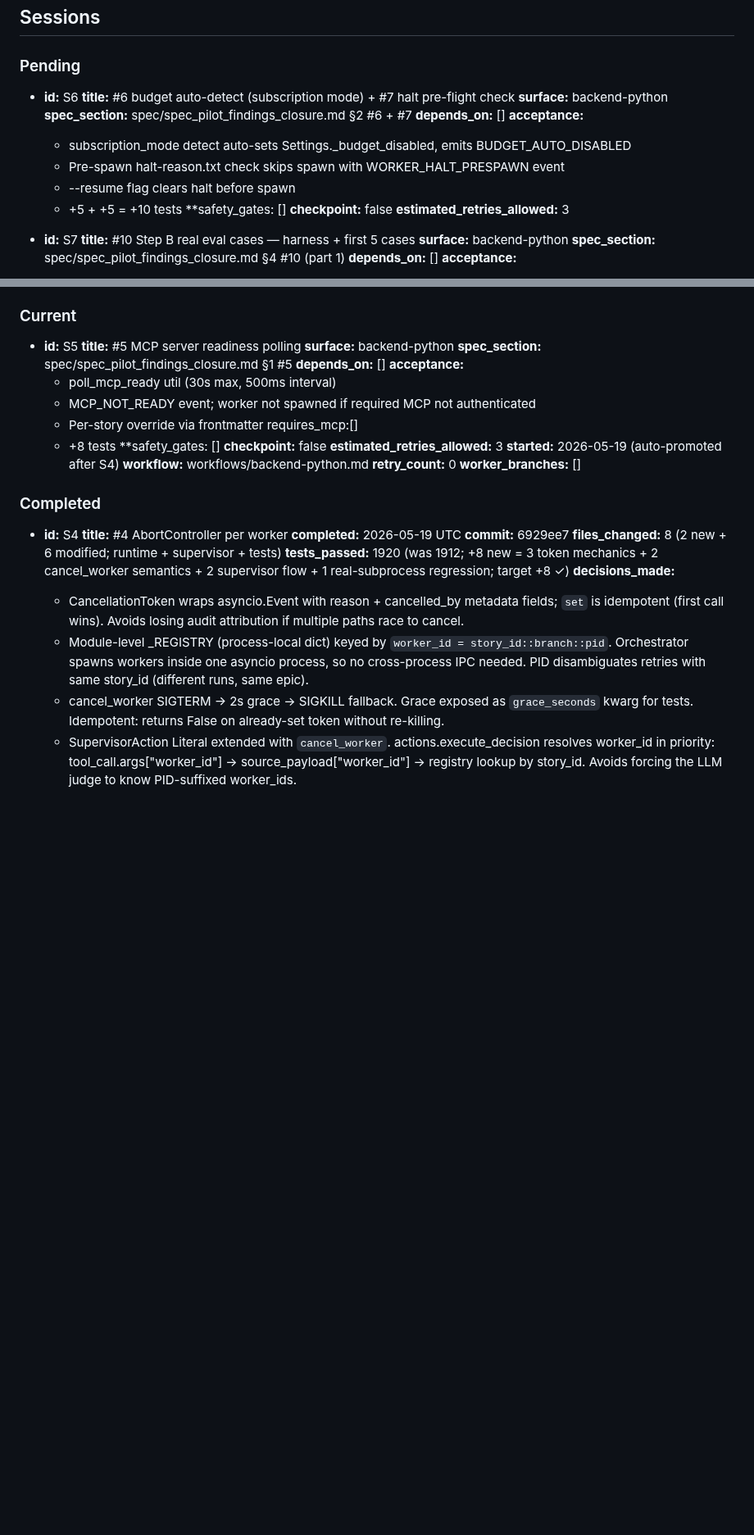
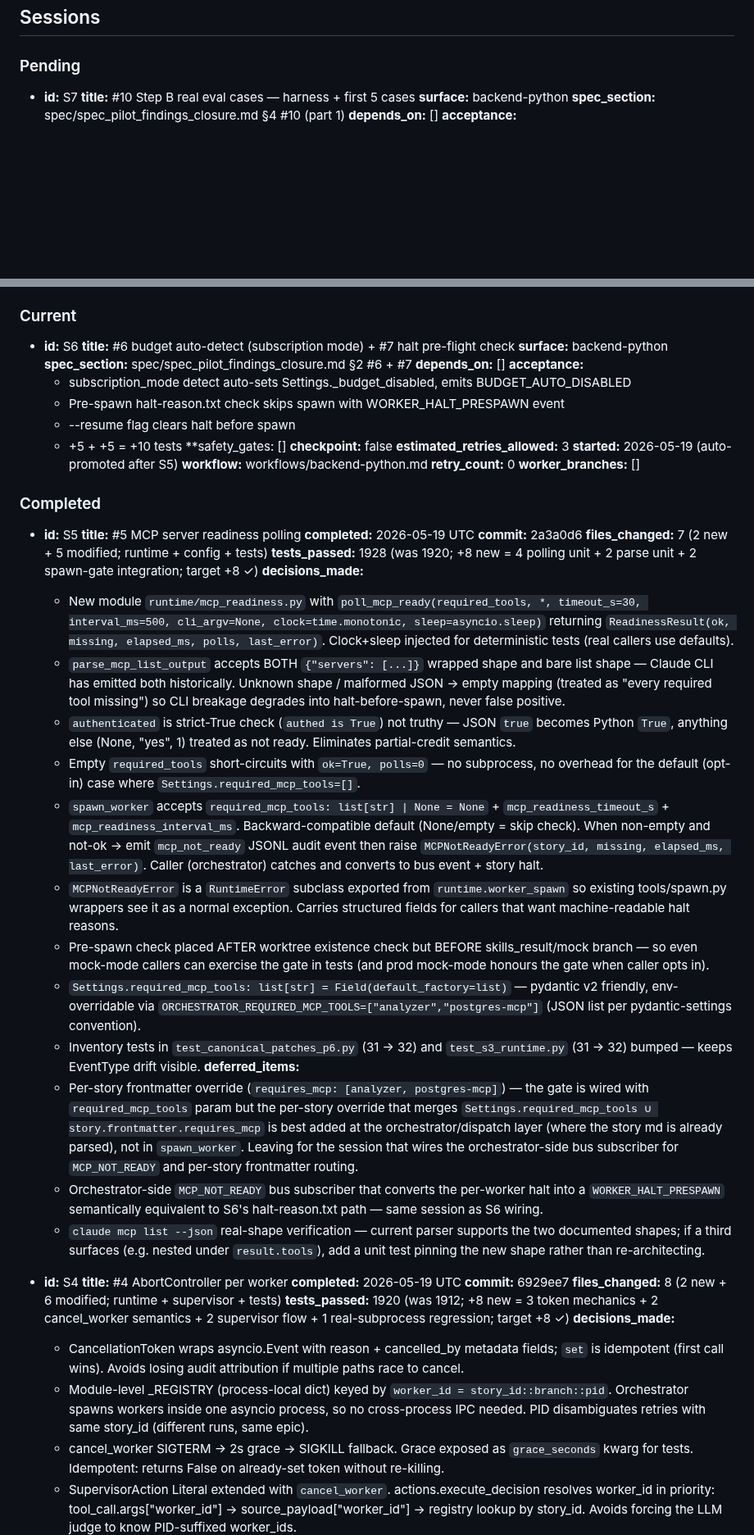
Before and after one commit to dandgam/overlay_script, a Markdown page: .claude/initiative-tracker-pilot_findings_closure.md, 2 parts joined by grey strips. Shown at 82% size. GitHub-like rendering; blank space fills up the shorter version.

Commit message:
tracker(pilot_findings_closure): promote S5→Completed, S6→Current
S5 (#5 R2 MCP readiness polling) commit=2a3a0d6, tests 1928 PASS
(+8: 4 polling unit + 2 parse unit + 2 spawn-gate integration), ruff
+ mypy clean. EventType count 31 → 32 (added MCP_NOT_READY).

Co-Authored-By: Claude Opus 4.7 <noreply@anthropic.com>

```diff
--- a/.claude/initiative-tracker-pilot_findings_closure.md
+++ b/.claude/initiative-tracker-pilot_findings_closure.md
@@ -39,20 +39,6 @@
 
 ### Pending
 
-- **id:** S6
-  **title:** #6 budget auto-detect (subscription mode) + #7 halt pre-flight check
-  **surface:** backend-python
-  **spec_section:** spec/spec_pilot_findings_closure.md §2 #6 + #7
-  **depends_on:** []
-  **acceptance:**
-    - subscription_mode detect auto-sets Settings._budget_disabled, emits BUDGET_AUTO_DISABLED
-    - Pre-spawn halt-reason.txt check skips spawn with WORKER_HALT_PRESPAWN event
-    - --resume flag clears halt before spawn
-    - +5 + +5 = +10 tests
-  **safety_gates: []
-  **checkpoint:** false
-  **estimated_retries_allowed:** 3
-
 - **id:** S7
   **title:** #10 Step B real eval cases — harness + first 5 cases
   **surface:** backend-python
@@ -83,25 +69,46 @@
 
 ### Current
 
-- **id:** S5
-  **title:** #5 MCP server readiness polling
+- **id:** S6
+  **title:** #6 budget auto-detect (subscription mode) + #7 halt pre-flight check
   **surface:** backend-python
-  **spec_section:** spec/spec_pilot_findings_closure.md §1 #5
+  **spec_section:** spec/spec_pilot_findings_closure.md §2 #6 + #7
   **depends_on:** []
   **acceptance:**
-    - poll_mcp_ready util (30s max, 500ms interval)
-    - MCP_NOT_READY event; worker not spawned if required MCP not authenticated
-    - Per-story override via frontmatter requires_mcp:[]
-    - +8 tests
+    - subscription_mode detect auto-sets Settings._budget_disabled, emits BUDGET_AUTO_DISABLED
+    - Pre-spawn halt-reason.txt check skips spawn with WORKER_HALT_PRESPAWN event
+    - --resume flag clears halt before spawn
+    - +5 + +5 = +10 tests
   **safety_gates: []
   **checkpoint:** false
   **estimated_retries_allowed:** 3
-  **started:** 2026-05-19 (auto-promoted after S4)
+  **started:** 2026-05-19 (auto-promoted after S5)
   **workflow:** workflows/backend-python.md
   **retry_count:** 0
   **worker_branches:** []
 
 ### Completed
+
+- **id:** S5
+  **title:** #5 MCP server readiness polling
+  **completed:** 2026-05-19 UTC
+  **commit:** 2a3a0d6
+  **files_changed:** 7 (2 new + 5 modified; runtime + config + tests)
+  **tests_passed:** 1928 (was 1920; +8 new = 4 polling unit + 2 parse unit + 2 spawn-gate integration; target +8 ✓)
+  **decisions_made:**
+    - New module `runtime/mcp_readiness.py` with `poll_mcp_ready(required_tools, *, timeout_s=30, interval_ms=500, cli_argv=None, clock=time.monotonic, sleep=asyncio.sleep)` returning `ReadinessResult(ok, missing, elapsed_ms, polls, last_error)`. Clock+sleep injected for deterministic tests (real callers use defaults).
+    - `parse_mcp_list_output` accepts BOTH `{"servers": [...]}` wrapped shape and bare list shape — Claude CLI has emitted both historically. Unknown shape / malformed JSON → empty mapping (treated as "every required tool missing") so CLI breakage degrades into halt-before-spawn, never false positive.
+    - `authenticated` is strict-True check (`authed is True`) not truthy — JSON `true` becomes Python `True`, anything else (None, "yes", 1) treated as not ready. Eliminates partial-credit semantics.
+    - Empty `required_tools` short-circuits with `ok=True, polls=0` — no subprocess, no overhead for the default (opt-in) case where `Settings.required_mcp_tools=[]`.
+    - `spawn_worker` accepts `required_mcp_tools: list[str] | None = None` + `mcp_readiness_timeout_s` + `mcp_readiness_interval_ms`. Backward-compatible default (None/empty = skip check). When non-empty and not-ok → emit `mcp_not_ready` JSONL audit event then raise `MCPNotReadyError(story_id, missing, elapsed_ms, last_error)`. Caller (orchestrator) catches and converts to bus event + story halt.
+    - `MCPNotReadyError` is a `RuntimeError` subclass exported from `runtime.worker_spawn` so existing tools/spawn.py wrappers see it as a normal exception. Carries structured fields for callers that want machine-readable halt reasons.
+    - Pre-spawn check placed AFTER worktree existence check but BEFORE skills_result/mock branch — so even mock-mode callers can exercise the gate in tests (and prod mock-mode honours the gate when caller opts in).
+    - `Settings.required_mcp_tools: list[str] = Field(default_factory=list)` — pydantic v2 friendly, env-overridable via `ORCHESTRATOR_REQUIRED_MCP_TOOLS=["analyzer","postgres-mcp"]` (JSON list per pydantic-settings convention).
+    - Inventory tests in `test_canonical_patches_p6.py` (31 → 32) and `test_s3_runtime.py` (31 → 32) bumped — keeps EventType drift visible.
+  **deferred_items:**
+    - Per-story frontmatter override (`requires_mcp: [analyzer, postgres-mcp]`) — the gate is wired with `required_mcp_tools` param but the per-story override that merges `Settings.required_mcp_tools ∪ story.frontmatter.requires_mcp` is best added at the orchestrator/dispatch layer (where the story md is already parsed), not in `spawn_worker`. Leaving for the session that wires the orchestrator-side bus subscriber for `MCP_NOT_READY` and per-story frontmatter routing.
+    - Orchestrator-side `MCP_NOT_READY` bus subscriber that converts the per-worker halt into a `WORKER_HALT_PRESPAWN` semantically equivalent to S6's halt-reason.txt path — same session as S6 wiring.
+    - `claude mcp list --json` real-shape verification — current parser supports the two documented shapes; if a third surfaces (e.g. nested under `result.tools`), add a unit test pinning the new shape rather than re-architecting.
 
 - **id:** S4
   **title:** #4 AbortController per worker
```
Also changed, not shown: other parts of .claude/initiative-tracker-pilot_findings_closure.md (+4 -0 lines).
